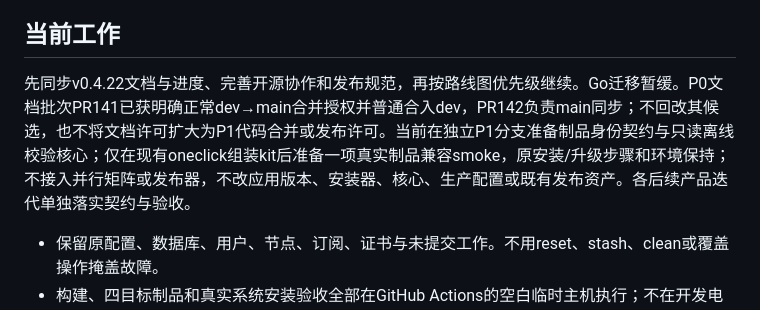
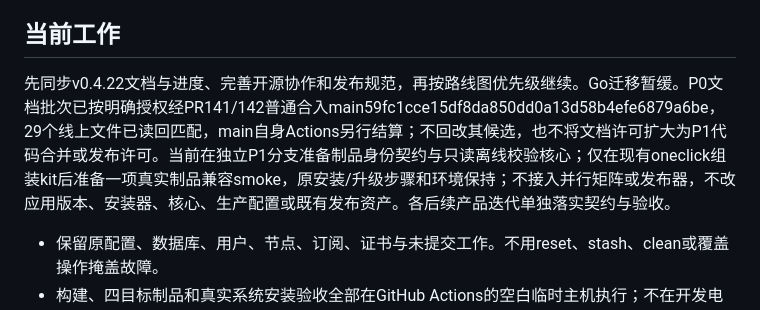
Before and after one commit to ForceMind/V-UI, a Markdown page: AGENTS.md, the part around the change. GitHub-like rendering.

```diff
--- a/AGENTS.md
+++ b/AGENTS.md
@@ -4,7 +4,7 @@
 
 ## 当前工作
 
-先同步v0.4.22文档与进度、完善开源协作和发布规范，再按路线图优先级继续。Go迁移暂缓。P0文档批次PR141已获明确正常dev→main合并授权并普通合入dev，PR142负责main同步；不回改其候选，也不将文档许可扩大为P1代码合并或发布许可。当前在独立P1分支准备制品身份契约与只读离线校验核心；仅在现有oneclick组装kit后准备一项真实制品兼容smoke，原安装/升级步骤和环境保持；不接入并行矩阵或发布器，不改应用版本、安装器、核心、生产配置或既有发布资产。各后续产品迭代单独落实契约与验收。
+先同步v0.4.22文档与进度、完善开源协作和发布规范，再按路线图优先级继续。Go迁移暂缓。P0文档批次已按明确授权经PR141/142普通合入main59fc1cce15df8da850dd0a13d58b4efe6879a6be，29个线上文件已读回匹配，main自身Actions另行结算；不回改其候选，也不将文档许可扩大为P1代码合并或发布许可。当前在独立P1分支准备制品身份契约与只读离线校验核心；仅在现有oneclick组装kit后准备一项真实制品兼容smoke，原安装/升级步骤和环境保持；不接入并行矩阵或发布器，不改应用版本、安装器、核心、生产配置或既有发布资产。各后续产品迭代单独落实契约与验收。
 
 - 保留原配置、数据库、用户、节点、订阅、证书与未提交工作。不用reset、stash、clean或覆盖操作掩盖故障。
 - 构建、四目标制品和真实系统安装验收全部在GitHub Actions的空白临时主机执行；不在开发电脑下载发行ZIP或运行安装验收，不在生产机运行测试。
```
Also changed, not shown: ROADMAP.md (+1 -1 lines), docs/PARALLEL_RELEASE_ACCEPTANCE.md (+1 -1 lines).
